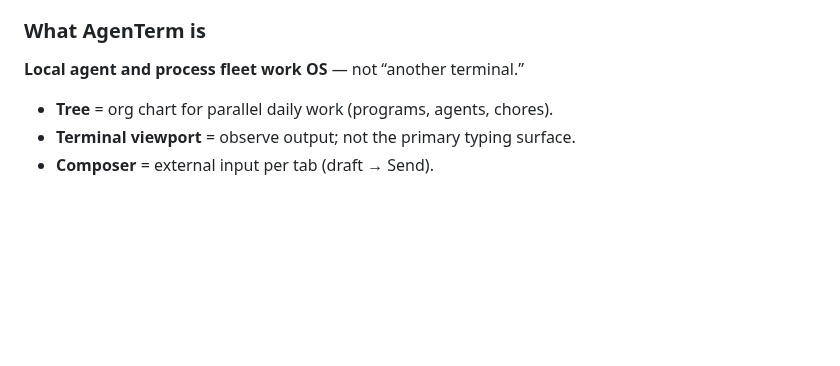
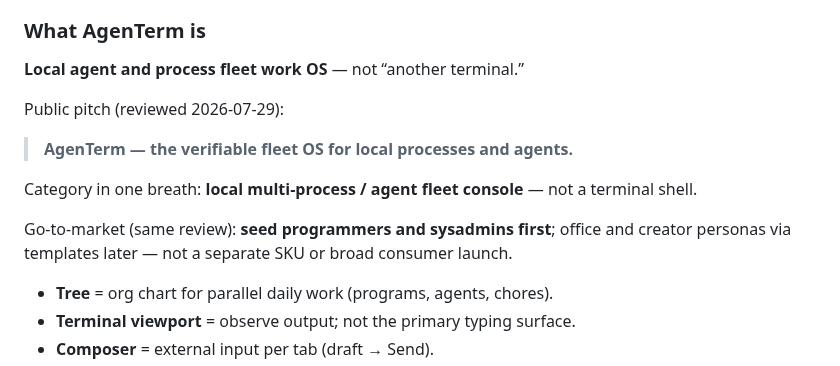
Before and after one commit to mgttt/agenterm, a Markdown page: prd/PRD_02_19_inspiration_and_future_vision.md, the part around the change. GitHub-like rendering; blank space fills up the shorter version.

Commit message:
Adopt Grok-reviewed pitch and seed-user GTM in PRD and site
Co-authored-by: datakk <mgttt@users.noreply.github.com>

```diff
--- a/prd/PRD_02_19_inspiration_and_future_vision.md
+++ b/prd/PRD_02_19_inspiration_and_future_vision.md
@@ -34,6 +34,17 @@ in the mind tree, lanes, and owning PRD modules below.
 ### What AgenTerm is
 
 **Local agent and process fleet work OS** — not “another terminal.”
+
+Public pitch (reviewed 2026-07-29):
+
+> **AgenTerm — the verifiable fleet OS for local processes and agents.**
+
+Category in one breath: **local multi-process / agent fleet console** — not a
+terminal shell.
+
+Go-to-market (same review): **seed programmers and sysadmins first**; office
+and creator personas via templates later — not a separate SKU or broad
+consumer launch.
 
 - **Tree** = org chart for parallel daily work (programs, agents, chores).
 - **Terminal viewport** = observe output; not the primary typing surface.
```
